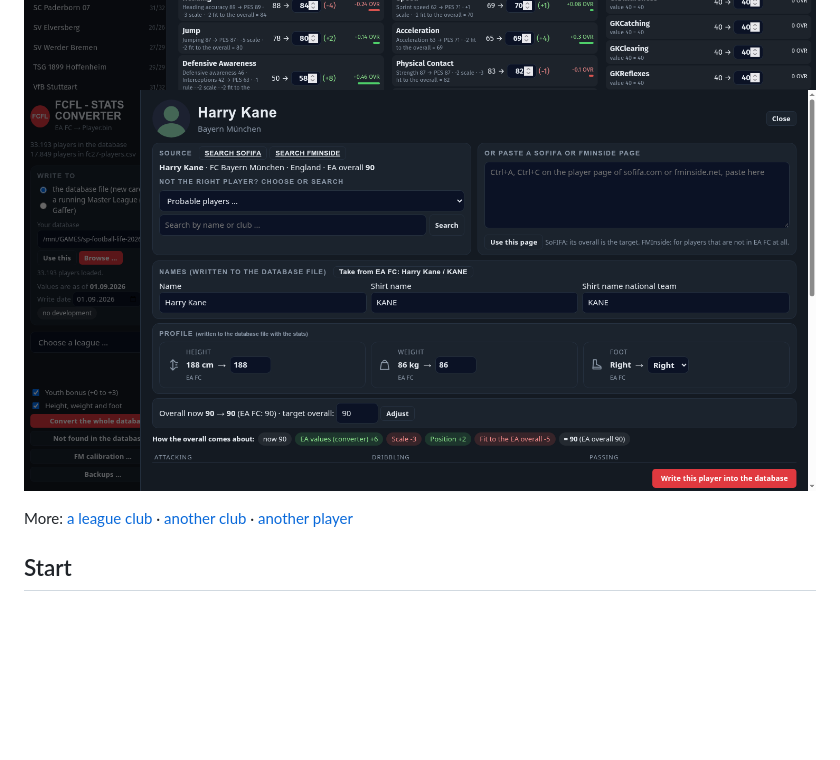
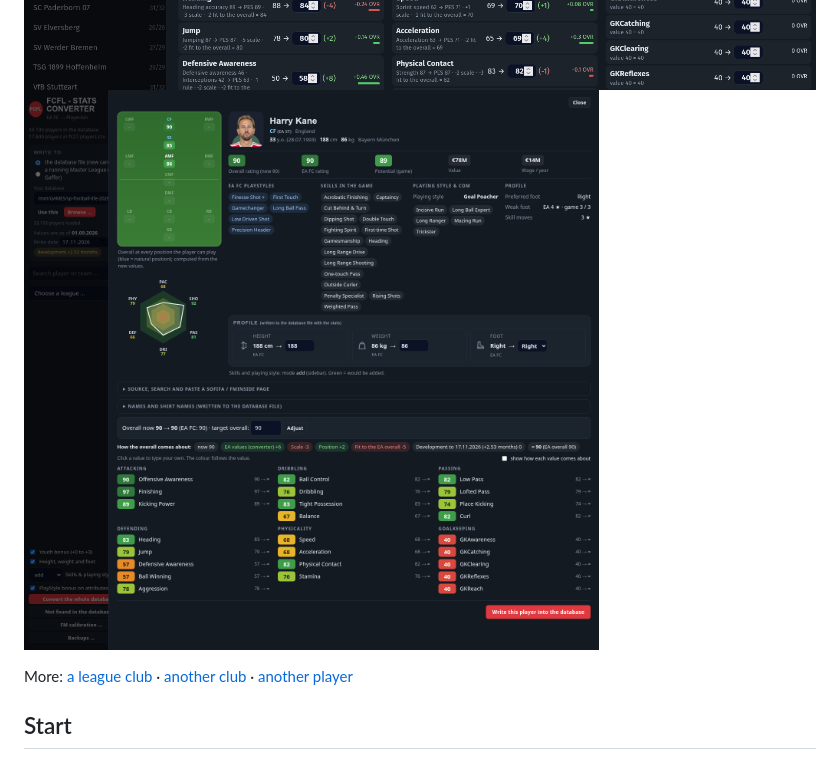
Before and after one commit to FabianZettl/fcfl-stats-converter, a Markdown page: README.md, the part around the change. Rendered like a GitHub page; pictures changed too: docs/screenshots/player-card.png (added); blank space fills up the shorter version.

Commit message:
Player window redesigned: positions on a pitch, radar, header with ratings, PlayStyles/skills in columns, SoFIFA colours

```diff
--- a/README.md
+++ b/README.md
@@ -26,7 +26,7 @@ shows what would change (every attribute, old → new, with the reason) and offe
 
 ![A club with its players](docs/screenshots/club-bayern.png)
 ![One player with every attribute and the reason for it](docs/screenshots/player-harry-kane.png)
-![Height, weight and foot in the profile card](docs/screenshots/profile.png)
+![The player window: positions, radar, PlayStyles and skills, coloured attributes](docs/screenshots/player-card.png)
 
 More: [a league club](docs/screenshots/club-3-liga.png) · [another club](docs/screenshots/club-molde.png) · [another player](docs/screenshots/player-tomas-jacob.png)
 
```
Also changed, not shown: 2 other files.
